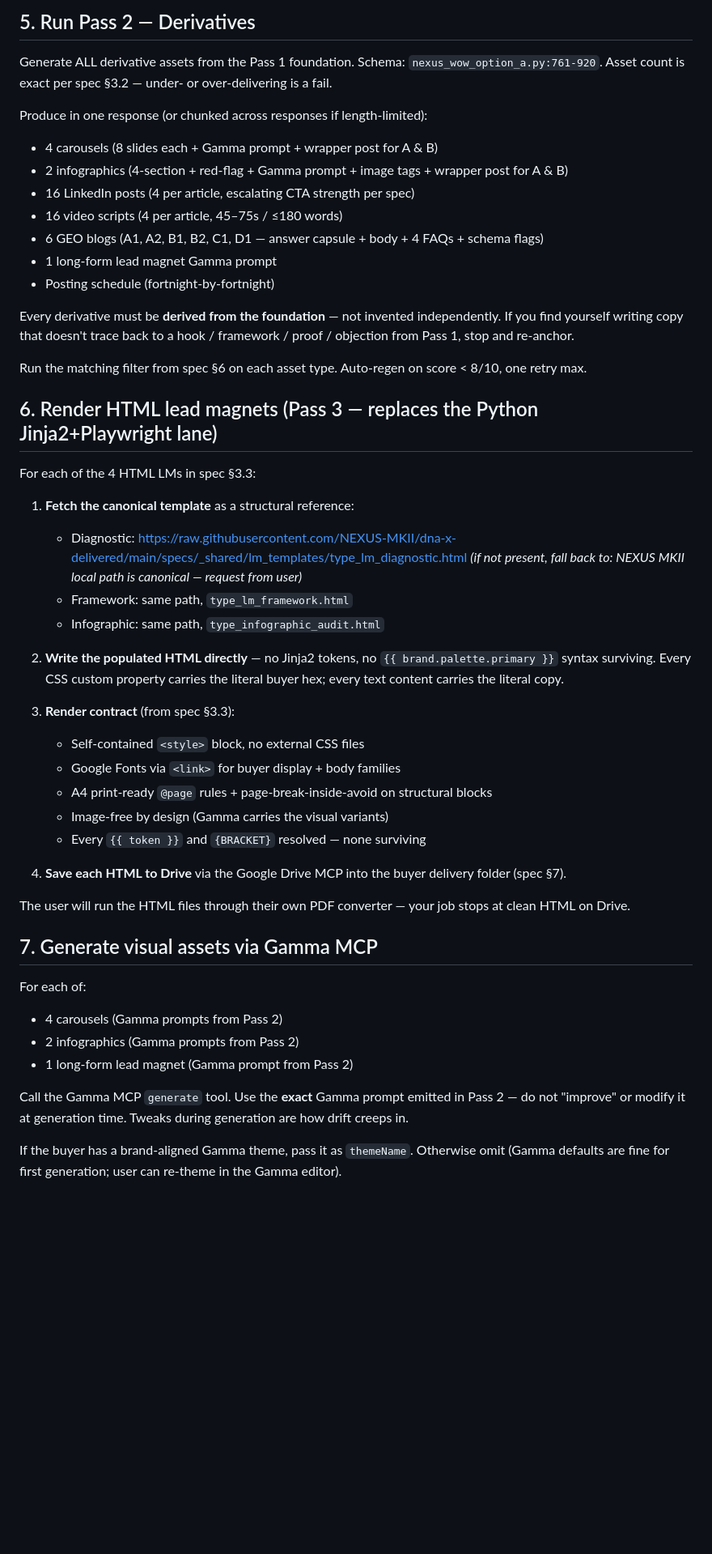
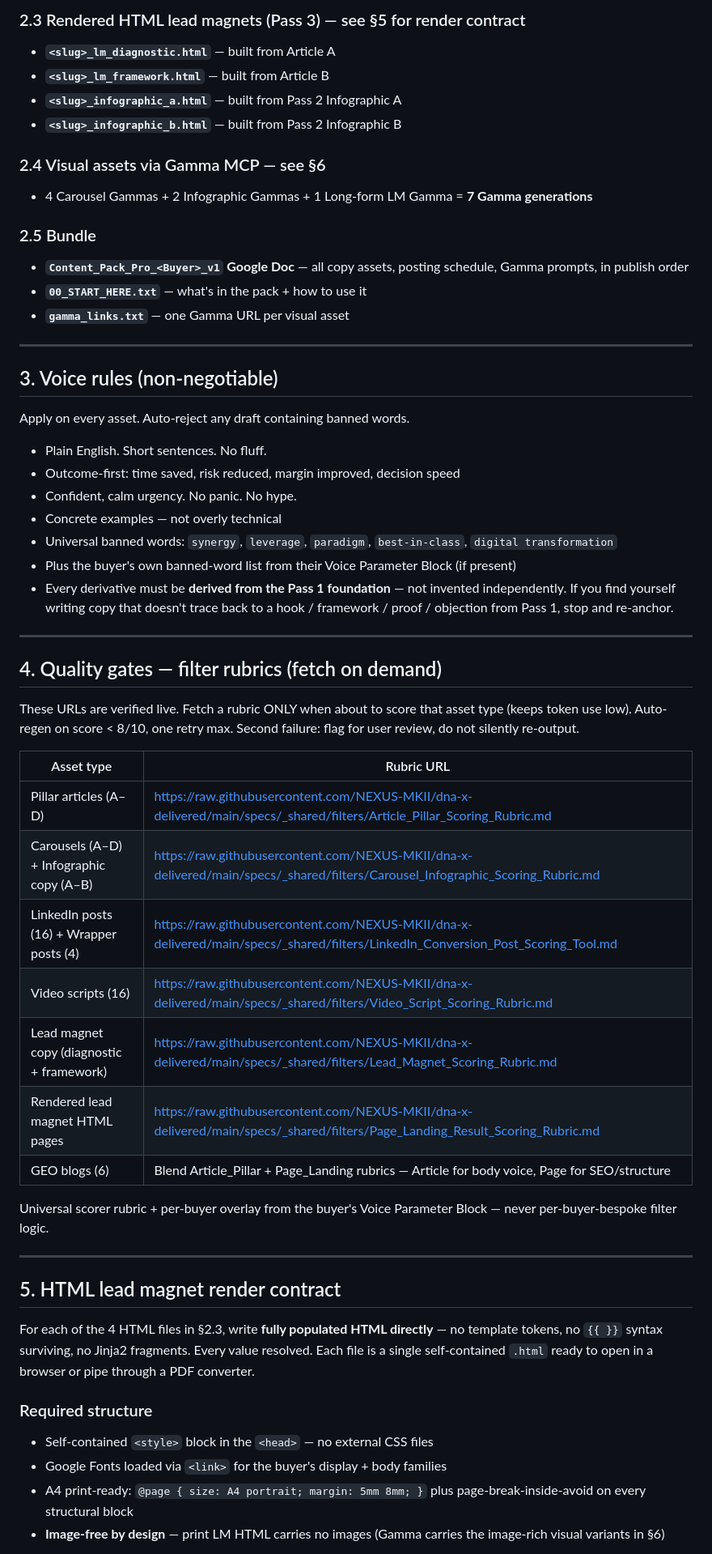
Before and after one commit to NEXUS-MKII/dna-x-delivered, a Markdown page: skills/dna-x-build-a.md, the part around one of its changes. Shown at 81% size. Rendered like a GitHub page; blank space fills up the shorter version.

```diff
--- a/skills/dna-x-build-a.md
+++ b/skills/dna-x-build-a.md
@@ -63,51 +57,59 @@ Before moving to Pass 2, run `article_filter` on each pillar article. If score <
 
-## 5. Run Pass 2 — Derivatives
+### 2.3 Rendered HTML lead magnets (Pass 3) — see §5 for render contract
+- **`<slug>_lm_diagnostic.html`** — built from Article A
+- **`<slug>_lm_framework.html`** — built from Article B
+- **`<slug>_infographic_a.html`** — built from Pass 2 Infographic A
+- **`<slug>_infographic_b.html`** — built from Pass 2 Infographic B
 
-Generate ALL derivative assets from the Pass 1 foundation. Schema: `nexus_wow_option_a.py:761-920`. Asset count is exact per spec §3.2 — under- or over-delivering is a fail.
+### 2.4 Visual assets via Gamma MCP — see §6
+- 4 Carousel Gammas + 2 Infographic Gammas + 1 Long-form LM Gamma = **7 Gamma generations**
 
-Produce in one response (or chunked across responses if length-limited):
-- 4 carousels (8 slides each + Gamma prompt + wrapper post for A & B)
-- 2 infographics (4-section + red-flag + Gamma prompt + image tags + wrapper post for A & B)
-- 16 LinkedIn posts (4 per article, escalating CTA strength per spec)
-- 16 video scripts (4 per article, 45–75s / ≤180 words)
-- 6 GEO blogs (A1, A2, B1, B2, C1, D1 — answer capsule + body + 4 FAQs + schema flags)
-- 1 long-form lead magnet Gamma prompt
-- Posting schedule (fortnight-by-fortnight)
+### 2.5 Bundle
+- **`Content_Pack_Pro_<Buyer>_v1` Google Doc** — all copy assets, posting schedule, Gamma prompts, in publish order
+- **`00_START_HERE.txt`** — what's in the pack + how to use it
+- **`gamma_links.txt`** — one Gamma URL per visual asset
 
-Every derivative must be **derived from the foundation** — not invented independently. If you find yourself writing copy that doesn't trace back to a hook / framework / proof / objection from Pass 1, stop and re-anchor.
+---
 
-Run the matching filter from spec §6 on each asset type. Auto-regen on score < 8/10, one retry max.
+## 3. Voice rules (non-negotiable)
 
-## 6. Render HTML lead magnets (Pass 3 — replaces the Python Jinja2+Playwright lane)
+Apply on every asset. Auto-reject any draft containing banned words.
 
-For each of the 4 HTML LMs in spec §3.3:
+- Plain English. Short sentences. No fluff.
+- Outcome-first: time saved, risk reduced, margin improved, decision speed
+- Confident, calm urgency. No panic. No hype.
+- Concrete examples — not overly technical
+- Universal banned words: `synergy`, `leverage`, `paradigm`, `best-in-class`, `digital transformation`
+- Plus the buyer's own banned-word list from their Voice Parameter Block (if present)
+- Every derivative must be **derived from the Pass 1 foundation** — not invented independently. If you find yourself writing copy that doesn't trace back to a hook / framework / proof / objection from Pass 1, stop and re-anchor.
 
-1. **Fetch the canonical template** as a structural reference:
-   - Diagnostic: https://raw.githubusercontent.com/NEXUS-MKII/dna-x-delivered/main/specs/_shared/lm_templates/type_lm_diagnostic.html *(if not present, fall back to: NEXUS MKII local path is canonical — request from user)*
-   - Framework: same path, `type_lm_framework.html`
-   - Infographic: same path, `type_infographic_audit.html`
+---
 
-2. **Write the populated HTML directly** — no Jinja2 tokens, no `{{ brand.palette.primary }}` syntax surviving. Every CSS custom property carries the literal buyer hex; every text content carries the literal copy.
+## 4. Quality gates — filter rubrics (fetch on demand)
 
-3. **Render contract** (from spec §3.3):
-   - Self-contained `<style>` block, no external CSS files
-   - Google Fonts via `<link>` for buyer display + body families
-   - A4 print-ready `@page` rules + page-break-inside-avoid on structural blocks
-   - Image-free by design (Gamma carries the visual variants)
-   - Every `{{ token }}` and `{BRACKET}` resolved — none surviving
+These URLs are verified live. Fetch a rubric ONLY when about to score that asset type (keeps token use low). Auto-regen on score < 8/10, one retry max. Second failure: flag for user review, do not silently re-output.
 
-4. **Save each HTML to Drive** via the Google Drive MCP into the buyer delivery folder (spec §7).
+| Asset type | Rubric URL |
+|---|---|
+| Pillar articles (A–D) | https://raw.githubusercontent.com/NEXUS-MKII/dna-x-delivered/main/specs/_shared/filters/Article_Pillar_Scoring_Rubric.md |
+| Carousels (A–D) + Infographic copy (A–B) | https://raw.githubusercontent.com/NEXUS-MKII/dna-x-delivered/main/specs/_shared/filters/Carousel_Infographic_Scoring_Rubric.md |
+| LinkedIn posts (16) + Wrapper posts (4) | https://raw.githubusercontent.com/NEXUS-MKII/dna-x-delivered/main/specs/_shared/filters/LinkedIn_Conversion_Post_Scoring_Tool.md |
+| Video scripts (16) | https://raw.githubusercontent.com/NEXUS-MKII/dna-x-delivered/main/specs/_shared/filters/Video_Script_Scoring_Rubric.md |
+| Lead magnet copy (diagnostic + framework) | https://raw.githubusercontent.com/NEXUS-MKII/dna-x-delivered/main/specs/_shared/filters/Lead_Magnet_Scoring_Rubric.md |
+| Rendered lead magnet HTML pages | https://raw.githubusercontent.com/NEXUS-MKII/dna-x-delivered/main/specs/_shared/filters/Page_Landing_Result_Scoring_Rubric.md |
+| GEO blogs (6) | Blend Article_Pillar + Page_Landing rubrics — Article for body voice, Page for SEO/structure |
 
-The user will run the HTML files through their own PDF converter — your job stops at clean HTML on Drive.
+Universal scorer rubric + per-buyer overlay from the buyer's Voice Parameter Block — never per-buyer-bespoke filter logic.
 
-## 7. Generate visual assets via Gamma MCP
+---
 
-For each of:
-- 4 carousels (Gamma prompts from Pass 2)
-- 2 infographics (Gamma prompts from Pass 2)
-- 1 long-form lead magnet (Gamma prompt from Pass 2)
+## 5. HTML lead magnet render contract
 
-Call the Gamma MCP `generate` tool. Use the **exact** Gamma prompt emitted in Pass 2 — do not "improve" or modify it at generation time. Tweaks during generation are how drift creeps in.
+For each of the 4 HTML files in §2.3, write **fully populated HTML directly** — no template tokens, no `{{ }}` syntax surviving, no Jinja2 fragments. Every value resolved. Each file is a single self-contained `.html` ready to open in a browser or pipe through a PDF converter.
 
-If the buyer has a brand-aligned Gamma theme, pass it as `themeName`. Otherwise omit (Gamma defaults are fine for first generation; user can re-theme in the Gamma editor).
+### Required structure
+- Self-contained `<style>` block in the `<head>` — no external CSS files
+- Google Fonts loaded via `<link>` for the buyer's display + body families
+- A4 print-ready: `@page { size: A4 portrait; margin: 5mm 8mm; }` plus page-break-inside-avoid on every structural block
+- **Image-free by design** — print LM HTML carries no images (Gamma carries the image-rich visual variants in §6)
 
```
Also changed, not shown: other parts of skills/dna-x-build-a.md (+143 -82 lines), specs/builds/build-a.md (+5 -7 lines).
